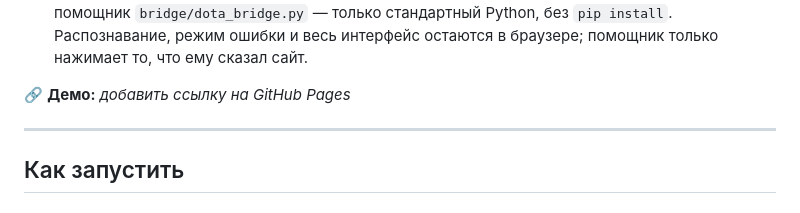
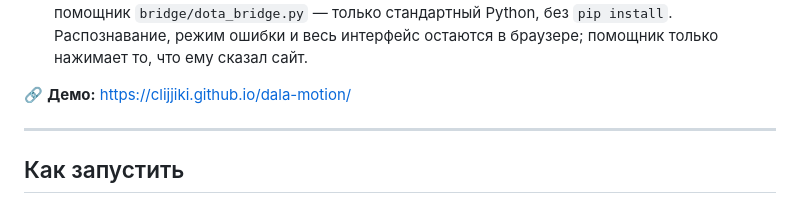
Before and after one commit to clijjiki/dala-motion, a Markdown page: README.md, the part around the change. Drawn GitHub-style.

Commit message:
README: ссылка на демо
Co-Authored-By: Claude Opus 5.5 <noreply@anthropic.com>

```diff
--- a/README.md
+++ b/README.md
@@ -19,7 +19,7 @@
 1. **⚔️ Тренировочная арена** — полностью в браузере, ничего не нужно устанавливать. Мини-MOBA на большой карте: 5 волн духов степи и босс, мини-карта, счёт, итоги, рекорды. Жюри может проверить весь проект только по ссылке.
 2. **🎮 Режим Dota 2** — те же жесты управляют настоящей Дотой. Браузер не может двигать системную мышь (это запрещено ради безопасности), поэтому рядом запускается крошечный помощник `bridge/dota_bridge.py` — только стандартный Python, без `pip install`. Распознавание, режим ошибки и весь интерфейс остаются в браузере; помощник только нажимает то, что ему сказал сайт.
 
-🔗 **Демо:** _добавить ссылку на GitHub Pages_
+🔗 **Демо:** https://clijjiki.github.io/dala-motion/
 
 ---
 
```
